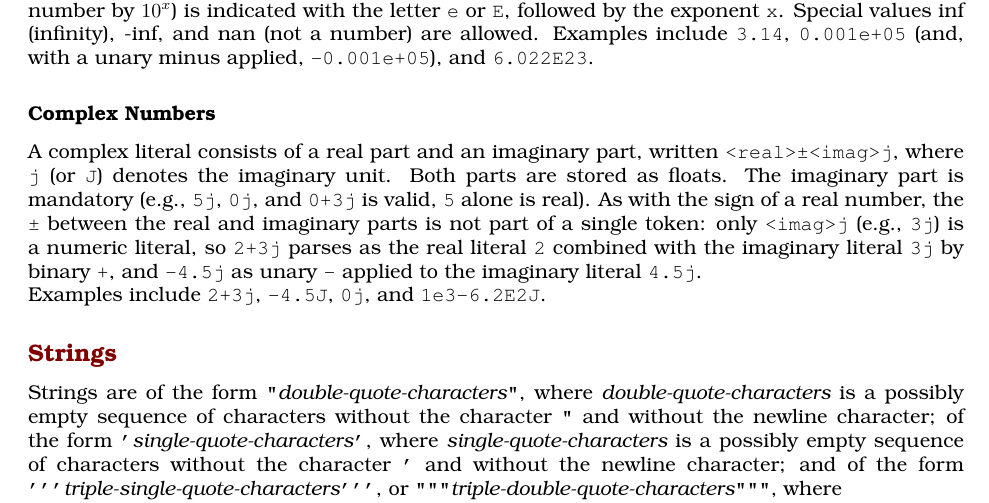
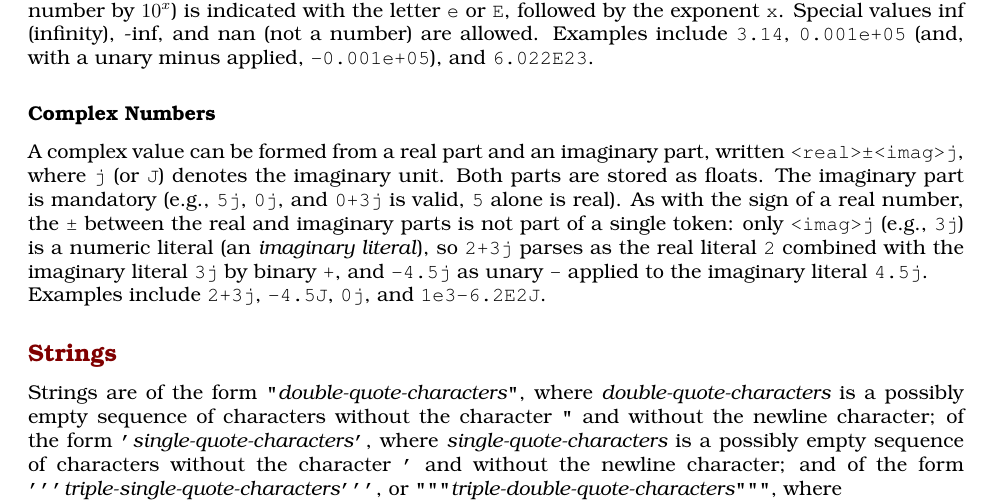
Before and after one commit to source-academy/py-slang, a LaTeX document (docs/specs/python_1.tex, which reads docs/specs/python_numbers.tex): part of page 4 of 8, cut so that both start at the same text. Compiled offline with pdfLaTeX.

Commit message:
docs(specs): fix self-contradiction in complex-number wording
"A complex literal consists of a real part and an imaginary part,
written <real>±<imag>j" framed the whole form as one literal token,
directly contradicting the very next sentences explaining that only
<imag>j is a numeric (imaginary) literal and that 2+3j actually
parses as two literals combined by binary +. Reworded to "A complex
value can be formed from..." and named the imaginary-literal term
explicitly, per CodeRabbit review feedback on PR #462.

Co-Authored-By: Claude Sonnet 5 <noreply@anthropic.com>
Claude-Session: https://claude.ai/code/session_01WQg5WPyxbnsMLEVveyqML8

```diff
--- a/docs/specs/python_numbers.tex
+++ b/docs/specs/python_numbers.tex
@@ -31,17 +31,18 @@ Examples include \texttt{3.14}, \texttt{0.001e+05} (and, with a unary
 minus applied, \texttt{-0.001e+05}), and \texttt{6.022E23}.
 
 \subsubsection*{Complex Numbers}
-A complex literal consists of a real part and an imaginary part,
+A complex value can be formed from a real part and an imaginary part,
 written \texttt{<real>±<imag>j}, where \texttt{j} (or \texttt{J})
 denotes the imaginary unit. Both parts are stored as floats. The
 imaginary part is mandatory (e.g., \texttt{5j}, \texttt{0j}, and
 \texttt{0+3j} is valid, \texttt{5} alone is real).
 As with the sign of a real number, the \texttt{±} between the real and
 imaginary parts is not part of a single token: only \texttt{<imag>j}
-(e.g., \texttt{3j}) is a numeric literal, so \texttt{2+3j} parses as
-the real literal \texttt{2} combined with the imaginary literal
-\texttt{3j} by binary \texttt{+}, and \texttt{-4.5j} as unary
-\texttt{-} applied to the imaginary literal \texttt{4.5j}.
+(e.g., \texttt{3j}) is a numeric literal (an \emph{imaginary literal}),
+so \texttt{2+3j} parses as the real literal \texttt{2} combined with
+the imaginary literal \texttt{3j} by binary \texttt{+}, and
+\texttt{-4.5j} as unary \texttt{-} applied to the imaginary literal
+\texttt{4.5j}.
 
 Examples include \texttt{2+3j}, \texttt{-4.5J}, \texttt{0j}, and
 \texttt{1e3-6.2E2J}.
```
